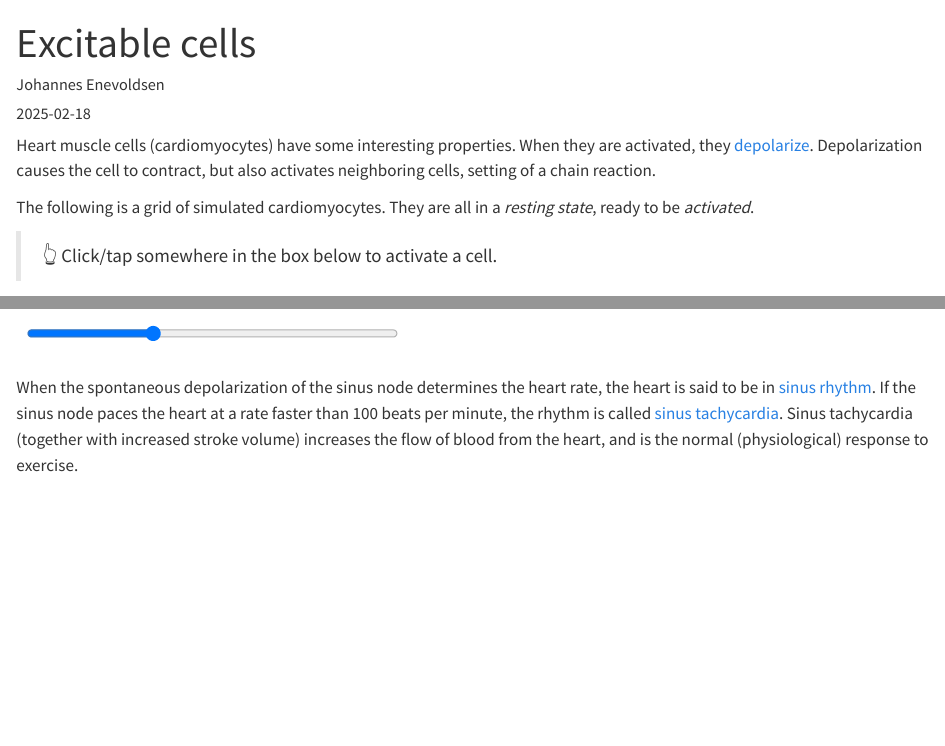
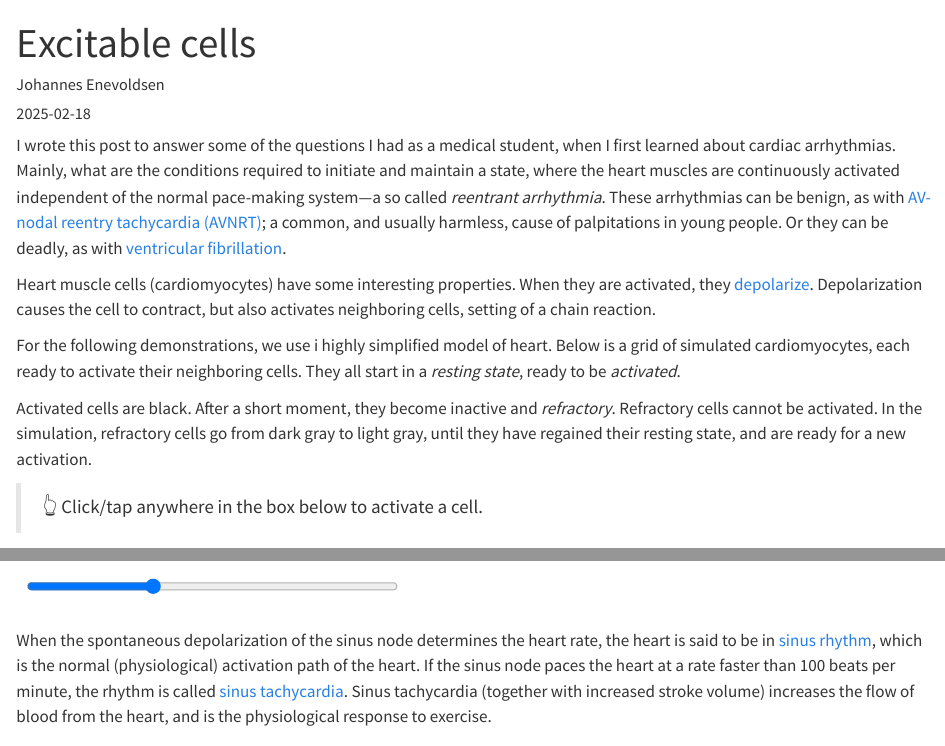
Before and after one commit to JohannesNE/personal-website, a Quarto document (posts/excitable-cells/index.qmd): the page in a window 1100 px wide, from its top, and a second part further down, joined at a grey line. Rendered offline with R 4.5, knitr and Pandoc in place of Quarto, with nearby package versions.

Commit message:
update text

```diff
--- a/posts/excitable-cells/index.qmd
+++ b/posts/excitable-cells/index.qmd
@@ -1,6 +1,7 @@
 ---
 title: 'Excitable cells'
 date: '2025-02-18'
+date-modified: last-modified
 author: 'Johannes Enevoldsen'
 #categories: ['physiology']
 description: 'A demonstration of how reentry tachyarrhythmias can develop in a system of excitable cells.'
@@ -17,11 +18,15 @@ include-after-body:
 
 ---
 
+I wrote this post to answer some of the questions I had as a medical student, when I first learned about cardiac arrhythmias. Mainly, what are the conditions required to initiate and maintain a state, where the heart muscles are continuously activated independent of the normal pace-making system---a so called *reentrant arrhythmia*. These arrhythmias can be benign, as with [AV-nodal reentry tachycardia (AVNRT)](https://en.wikipedia.org/wiki/AV_nodal_reentrant_tachycardia); a common, and usually harmless, cause of palpitations in young people. Or they can be deadly, as with [ventricular fibrillation](https://en.wikipedia.org/wiki/Ventricular_fibrillation).
+
 Heart muscle cells (cardiomyocytes) have some interesting properties. When they are activated, they [depolarize](https://en.wikipedia.org/wiki/Depolarization). Depolarization causes the cell to contract, but also activates neighboring cells, setting of a chain reaction.
 
-The following is a grid of simulated cardiomyocytes. They are all in a *resting state*, ready to be *activated*.
+For the following demonstrations, we use i highly simplified model of heart. Below is a grid of simulated cardiomyocytes, each ready to activate their neighboring cells. They all start in a *resting state*, ready to be *activated*.
 
-> 👆️ Click/tap somewhere in the box below to activate a cell.
+Activated cells are black. After a short moment, they become inactive and *refractory*. Refractory cells cannot be activated. In the simulation, refractory cells go from dark gray to light gray, until they have regained their resting state, and are ready for a new activation.
+
+> 👆️ Click/tap anywhere in the box below to activate a cell.
 
 <div class="simcontainer">
 <canvas id="sim_tiny" width="500" height="500"></canvas>
@@ -48,7 +51,7 @@ In the following simulation, a cluster of cells in the top left corner act as pa
 </div>
 </div>
 
-When the spontaneous depolarization of the sinus node determines the heart rate, the heart is said to be in [sinus rhythm](https://en.wikipedia.org/wiki/Sinus_rhythm). If the sinus node paces the heart at a rate faster than 100 beats per minute, the rhythm is called [sinus tachycardia](https://en.wikipedia.org/wiki/Sinus_tachycardia). Sinus tachycardia (together with increased stroke volume) increases the flow of blood from the heart, and is the normal (physiological) response to exercise.
+When the spontaneous depolarization of the sinus node determines the heart rate, the heart is said to be in [sinus rhythm](https://en.wikipedia.org/wiki/Sinus_rhythm), which is the normal (physiological) activation path of the heart. If the sinus node paces the heart at a rate faster than 100 beats per minute, the rhythm is called [sinus tachycardia](https://en.wikipedia.org/wiki/Sinus_tachycardia). Sinus tachycardia (together with increased stroke volume) increases the flow of blood from the heart, and is the physiological response to exercise.
 
 ## Reentry tachycardia
 
```
Also changed, not shown: posts/excitable-cells/index.qmd (8 more changed lines), 4 other files.
